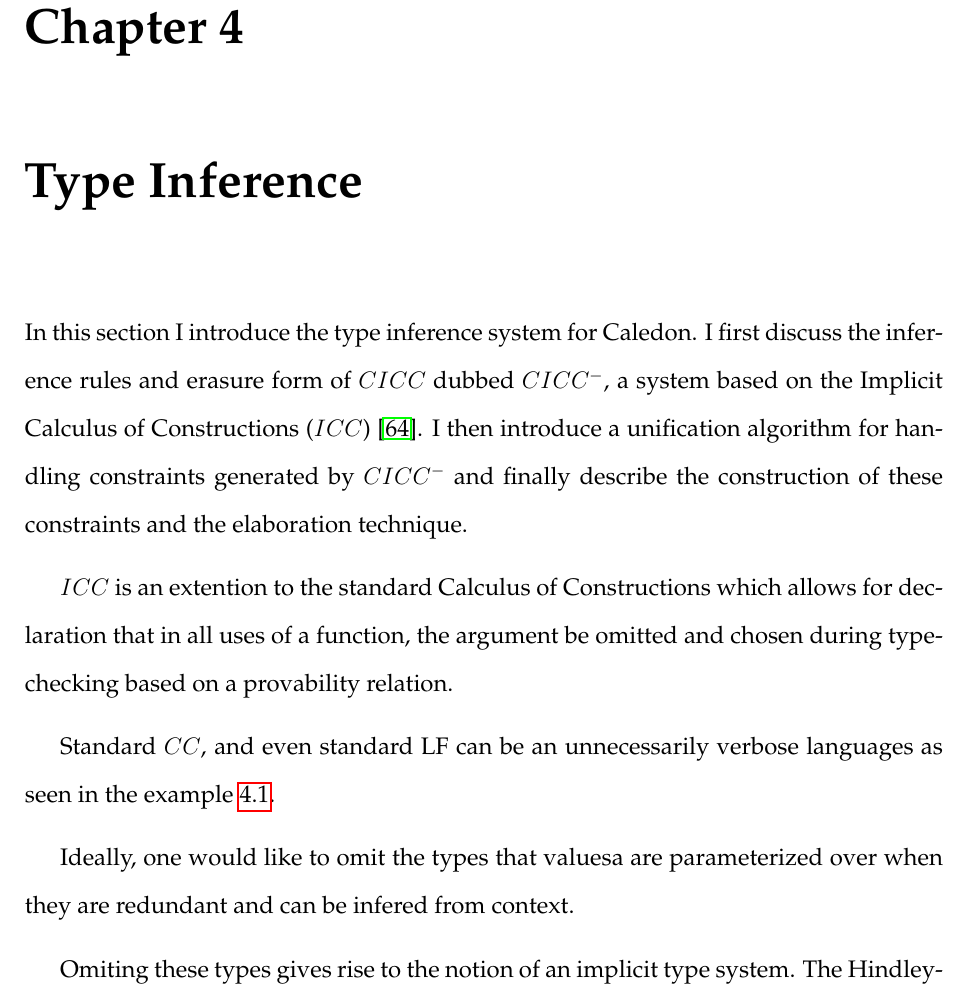
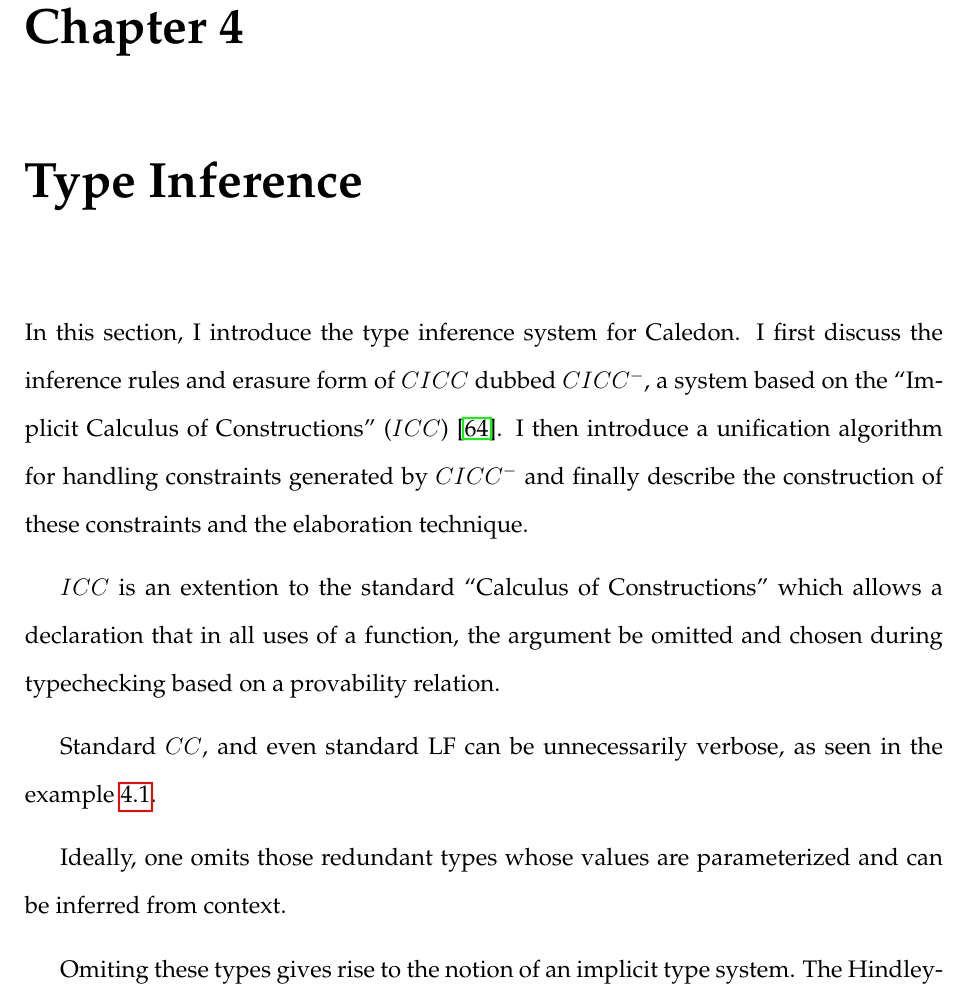
Before and after one commit to mmirman/order, a LaTeX thesis (thesis/cmuthesis_template.tex, which reads thesis/types/implicit_coc.tex): part of page 61 of 105, cut so that both start at the same text. Compiled offline with pdfLaTeX.

Commit message:
beginning of fixes for inference

```diff
--- a/thesis/types/implicit_coc.tex
+++ b/thesis/types/implicit_coc.tex
@@ -1,16 +1,16 @@
-In this section I introduce the type inference system for Caledon.
+In this section, I introduce the type inference system for Caledon.
 I first discuss the inference rules and
 erasure form of $CICC$ dubbed $CICC^-$,
-a system based on the Implicit Calculus of Constructions ($ICC$) \citep{pollack1990implicit}.
+a system based on the ``Implicit Calculus of Constructions'' ($ICC$) \citep{pollack1990implicit}.
 I then introduce a unification algorithm for handling constraints generated by $CICC^-$ and finally
 describe the construction of these constraints and the elaboration technique.
 
-$ICC$ is an extention to the standard Calculus of Constructions which allows
-for declaration that in all uses of a function, the argument be omitted
+$ICC$ is an extention to the standard ``Calculus of Constructions'' which allows
+a declaration that in all uses of a function, the argument be omitted
 and chosen during typechecking based on a provability relation.
 
 Standard $CC$, and even standard LF
-can be an unnecessarily verbose languages as seen in the example \ref{code:long}.
+can be unnecessarily verbose, as seen in the example \ref{code:long}.
 
 \begin{figure}[h]
 \begin{lstlisting}
@@ -36,8 +36,8 @@ defn mapResult : churchList natural
 \label{code:long}
 \end{figure}
 
-Ideally, one would like to omit the types that valuesa are parameterized over when they are redundant
-and can be infered from context.
+Ideally, one omits those redundant types whose values are parameterized
+and can be inferred from context.
 
 Omiting these types gives rise to the notion of an implicit type system.
 The Hindley-Milner \citep{hindley1969principal} system for inferring principle types in system F
```
